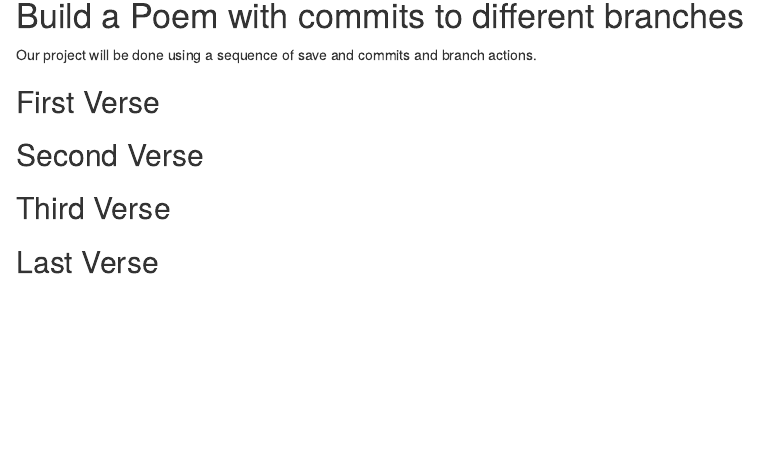
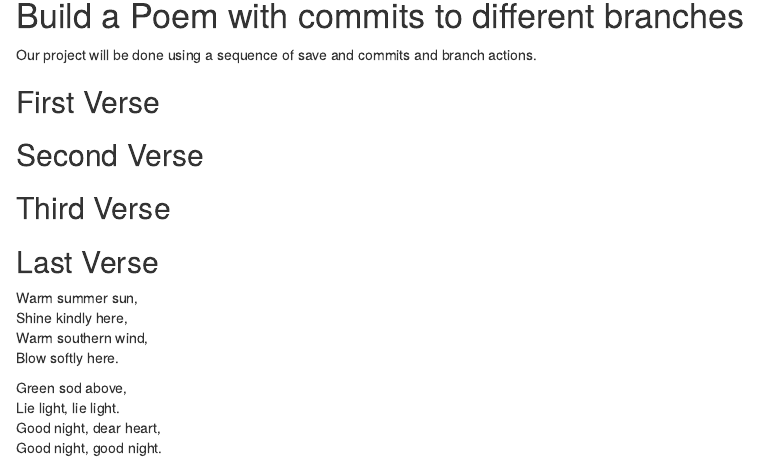
Before and after one commit to arod27/workshop, an R Markdown document (poem.rmd): the page in a window 1100 px wide, from 140 px down before the commit and from 150 px down after it, so that both start at the same text. Rendered offline with R 4.5, knitr and Pandoc, with nearby package versions.

Commit message:
verse4 is done

```diff
--- a/poem.rmd
+++ b/poem.rmd
@@ -24,3 +24,13 @@ you, if you change any of this the git program will notice it and compromise you
 
 ## Last Verse
 <!--Put a short poem of your choice 8-20 lines,here!-->
+
+Warm summer sun,
+Shine kindly here,
+Warm southern wind,
+Blow softly here.
+
+Green sod above,
+Lie light, lie light.
+Good night, dear heart,
+Good night, good night.
```
